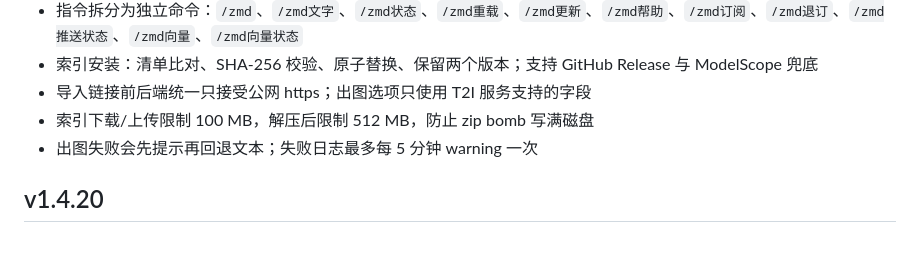
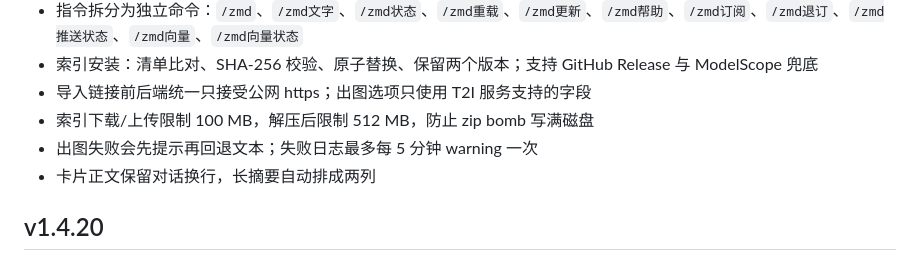
Before and after one commit to lingyun14beta/astrbot_plugin_endfield_kb, a Markdown page: CHANGELOG.md, the part around the change. Rendered like a GitHub page.

```diff
--- a/CHANGELOG.md
+++ b/CHANGELOG.md
@@ -12,6 +12,7 @@
 - 导入链接前后端统一只接受公网 https；出图选项只使用 T2I 服务支持的字段
 - 索引下载/上传限制 100 MB，解压后限制 512 MB，防止 zip bomb 写满磁盘
 - 出图失败会先提示再回退文本；失败日志最多每 5 分钟 warning 一次
+- 卡片正文保留对话换行，长摘要自动排成两列
 
 ## v1.4.20
 
```
Also changed, not shown: docs/t2i-card.png, 2 other files.
